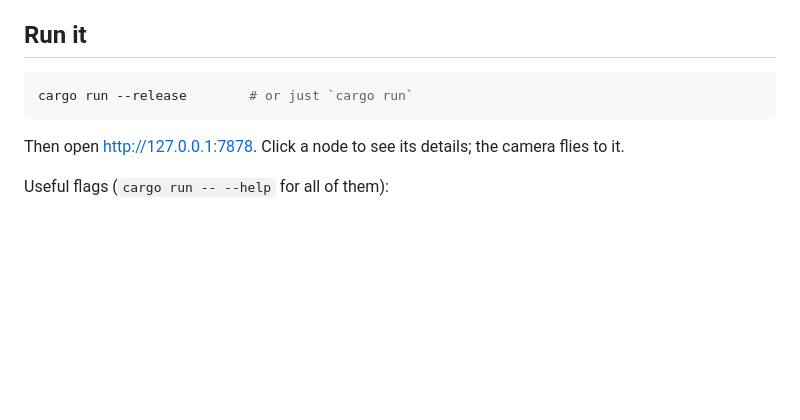
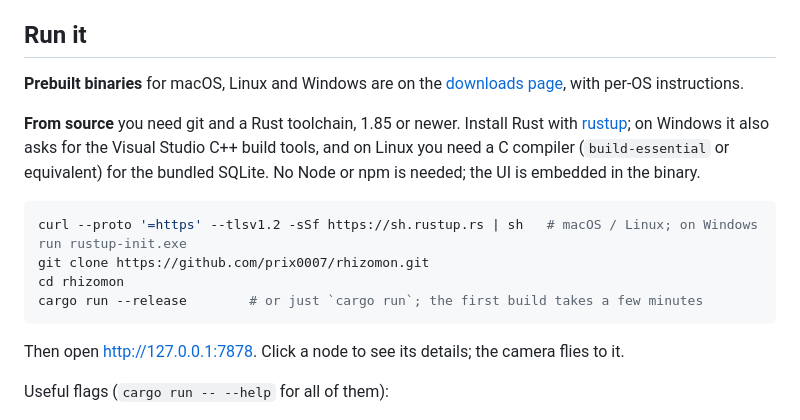
Before and after one commit to prix0007/rhizome, a Markdown page: README.md, the part around the change. GitHub-like rendering; blank space fills up the shorter version.

Commit message:
docs(readme): toolchain prerequisites and link to prebuilt binaries
Co-Authored-By: Claude Fable 5.1 <noreply@anthropic.com>

````diff
--- a/README.md
+++ b/README.md
@@ -32,8 +32,15 @@ telemetry, no outbound internet traffic.
 
 ## Run it
 
+**Prebuilt binaries** for macOS, Linux and Windows are on the [downloads page](https://rhizomon.com/), with per-OS instructions.
+
+**From source** you need git and a Rust toolchain, 1.85 or newer. Install Rust with [rustup](https://rustup.rs); on Windows it also asks for the Visual Studio C++ build tools, and on Linux you need a C compiler (`build-essential` or equivalent) for the bundled SQLite. No Node or npm is needed; the UI is embedded in the binary.
+
 ```sh
-cargo run --release        # or just `cargo run`
+curl --proto '=https' --tlsv1.2 -sSf https://sh.rustup.rs | sh   # macOS / Linux; on Windows run rustup-init.exe
+git clone https://github.com/prix0007/rhizomon.git
+cd rhizomon
+cargo run --release        # or just `cargo run`; the first build takes a few minutes
 ```
 
 Then open <http://127.0.0.1:7878>. Click a node to see its details; the camera flies to it.
````
